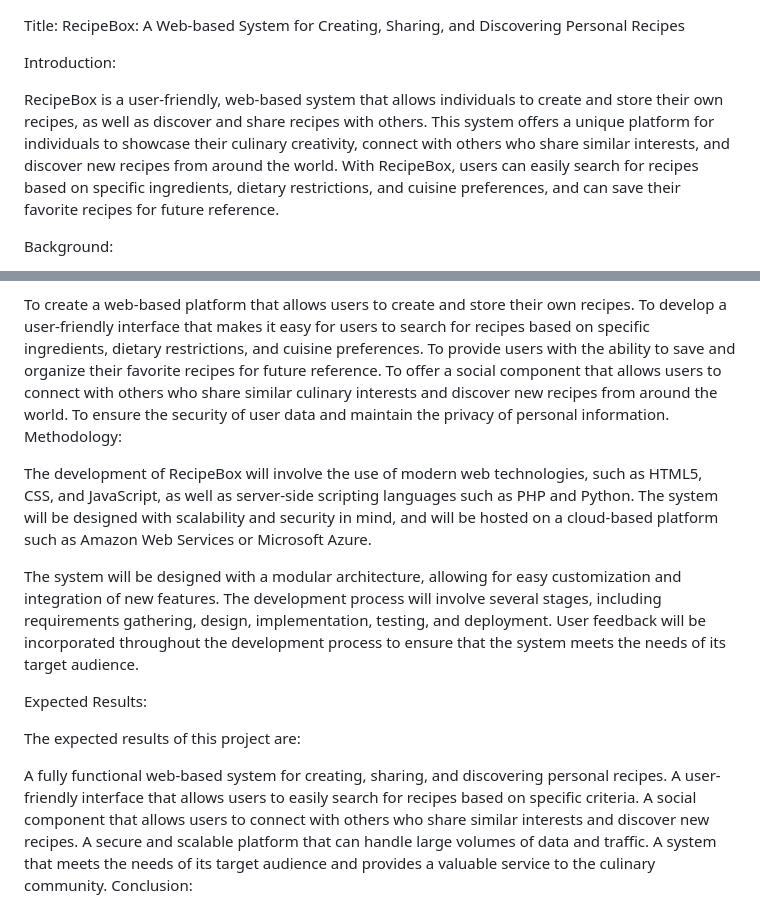
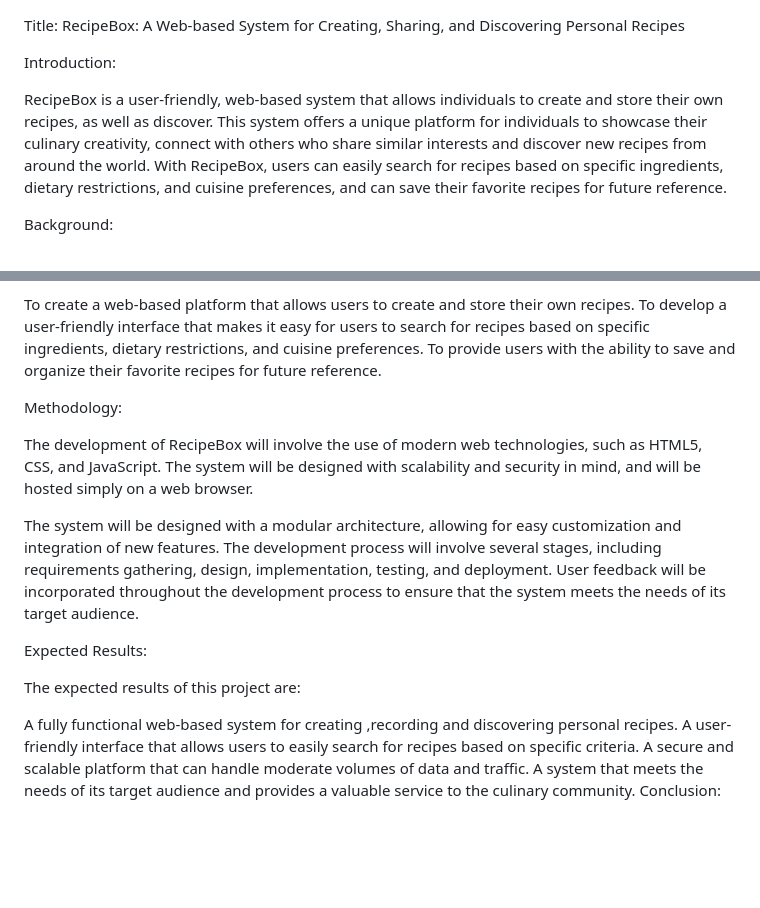
Before and after one commit to blacksnowmartin/RecipeBox, a Markdown page: One pager.md, 2 parts joined by grey strips. GitHub-like rendering; blank space fills up the shorter version.

Commit message:
Specifying audience and system capabillities

```diff
--- a/One pager.md
+++ b/One pager.md
@@ -2,7 +2,7 @@ Title: RecipeBox: A Web-based System for Creating, Sharing, and Discovering Pers
 
 Introduction:
 
-RecipeBox is a user-friendly, web-based system that allows individuals to create and store their own recipes, as well as discover and share recipes with others. This system offers a unique platform for individuals to showcase their culinary creativity, connect with others who share similar interests, and discover new recipes from around the world. With RecipeBox, users can easily search for recipes based on specific ingredients, dietary restrictions, and cuisine preferences, and can save their favorite recipes for future reference.
+RecipeBox is a user-friendly, web-based system that allows individuals to create and store their own recipes, as well as discover. This system offers a unique platform for individuals to showcase their culinary creativity, connect with others who share similar interests and discover new recipes from around the world. With RecipeBox, users can easily search for recipes based on specific ingredients, dietary restrictions, and cuisine preferences, and can save their favorite recipes for future reference.
 
 Background:
 
@@ -15,11 +15,10 @@ The main objectives of RecipeBox are:
 To create a web-based platform that allows users to create and store their own recipes.
 To develop a user-friendly interface that makes it easy for users to search for recipes based on specific ingredients, dietary restrictions, and cuisine preferences.
 To provide users with the ability to save and organize their favorite recipes for future reference.
-To offer a social component that allows users to connect with others who share similar culinary interests and discover new recipes from around the world.
-To ensure the security of user data and maintain the privacy of personal information.
+
 Methodology:
 
-The development of RecipeBox will involve the use of modern web technologies, such as HTML5, CSS, and JavaScript, as well as server-side scripting languages such as PHP and Python. The system will be designed with scalability and security in mind, and will be hosted on a cloud-based platform such as Amazon Web Services or Microsoft Azure.
+The development of RecipeBox will involve the use of modern web technologies, such as HTML5, CSS, and JavaScript. The system will be designed with scalability and security in mind, and will be hosted simply on a web browser.
 
 The system will be designed with a modular architecture, allowing for easy customization and integration of new features. The development process will involve several stages, including requirements gathering, design, implementation, testing, and deployment. User feedback will be incorporated throughout the development process to ensure that the system meets the needs of its target audience.
 
@@ -27,10 +26,9 @@ Expected Results:
 
 The expected results of this project are:
 
-A fully functional web-based system for creating, sharing, and discovering personal recipes.
+A fully functional web-based system for creating ,recording and discovering personal recipes.
 A user-friendly interface that allows users to easily search for recipes based on specific criteria.
-A social component that allows users to connect with others who share similar interests and discover new recipes.
-A secure and scalable platform that can handle large volumes of data and traffic.
+A secure and scalable platform that can handle moderate volumes of data and traffic.
 A system that meets the needs of its target audience and provides a valuable service to the culinary community.
 Conclusion:
 
```
